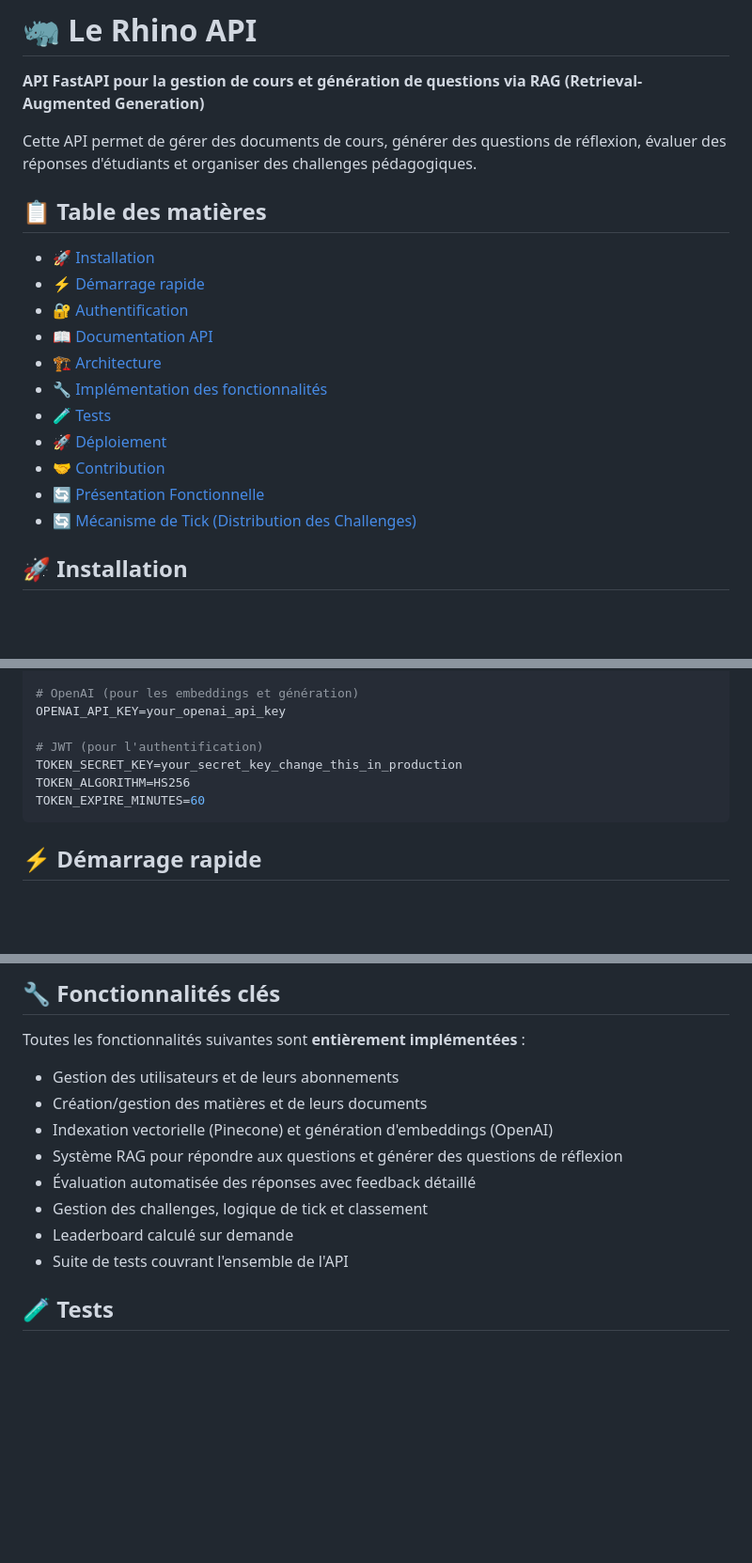
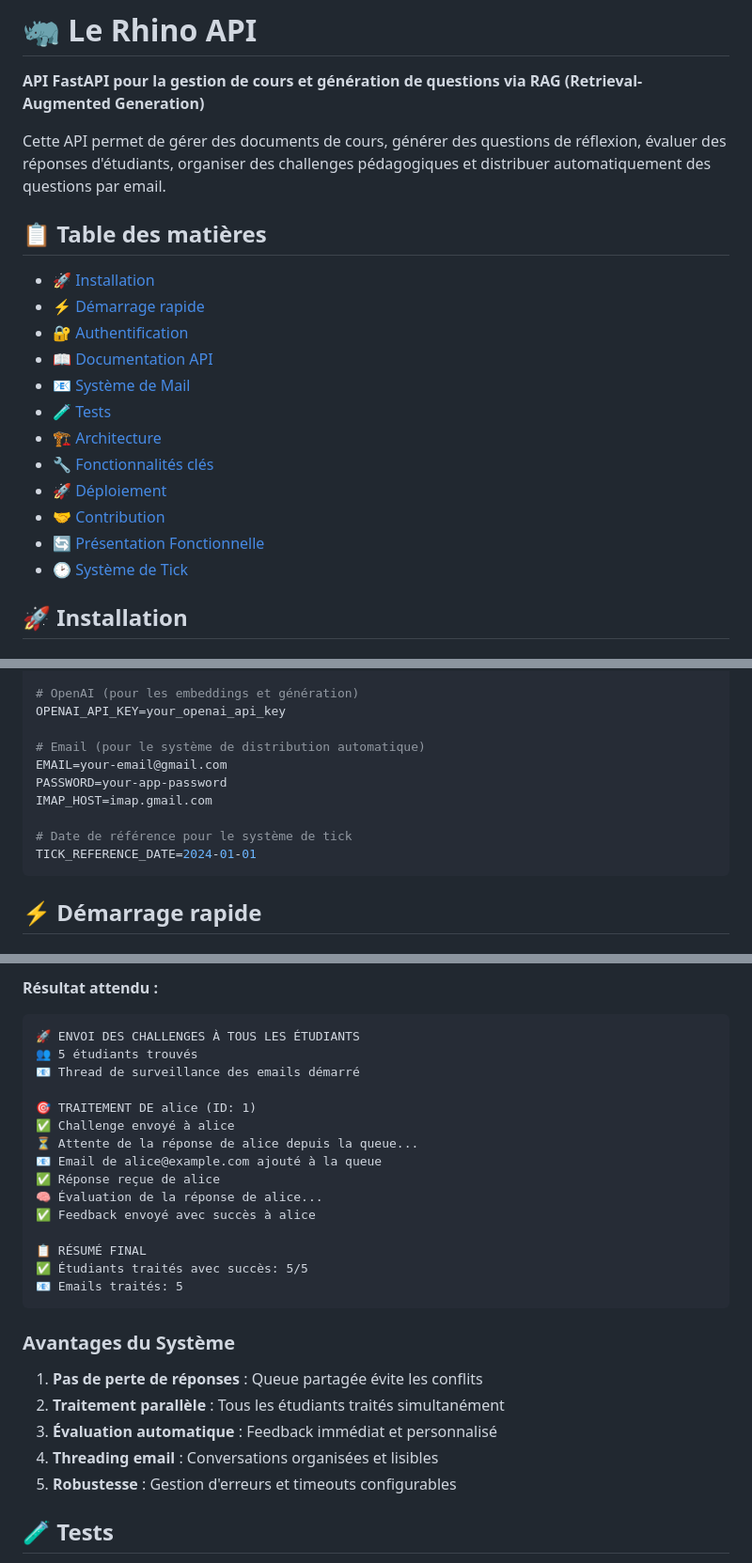
Before and after one commit to alaaeddine-ahriz/rhino-api, a Markdown page: README.md, 3 parts joined by grey strips. Shown at 94% size. GitHub-like rendering; blank space fills up the shorter version.

````diff
--- a/README.md
+++ b/README.md
@@ -2,7 +2,7 @@
 
 **API FastAPI pour la gestion de cours et génération de questions via RAG (Retrieval-Augmented Generation)**
 
-Cette API permet de gérer des documents de cours, générer des questions de réflexion, évaluer des réponses d'étudiants et organiser des challenges pédagogiques.
+Cette API permet de gérer des documents de cours, générer des questions de réflexion, évaluer des réponses d'étudiants, organiser des challenges pédagogiques et distribuer automatiquement des questions par email.
 
 ## 📋 Table des matières
 
@@ -10,13 +10,14 @@ Cette API permet de gérer des documents de cours, générer des questions de r
 - [⚡ Démarrage rapide](#-démarrage-rapide)
 - [🔐 Authentification](#-authentification)
 - [📖 Documentation API](#-documentation-api)
+- [📧 Système de Mail](#-système-de-mail)
+- [🧪 Tests](#-tests)
 - [🏗️ Architecture](#️-architecture)
-- [🔧 Implémentation des fonctionnalités](#-implémentation-des-fonctionnalités)
-- [🧪 Tests](#-tests)
+- [🔧 Fonctionnalités clés](#-fonctionnalités-clés)
 - [🚀 Déploiement](#-déploiement)
 - [🤝 Contribution](#-contribution)
 - [🔄 Présentation Fonctionnelle](#-présentation-fonctionnelle)
-- [🔄 Mécanisme de Tick (Distribution des Challenges)](#-mécanisme-de-tick-distribution-des-challenges)
+- [🕑 Système de Tick](#-système-de-tick)
 
 ## 🚀 Installation
 
@@ -72,10 +73,13 @@ PINECONE_INDEX_NAME=rag-sir
 # OpenAI (pour les embeddings et génération)
 OPENAI_API_KEY=your_openai_api_key
 
-# JWT (pour l'authentification)
-TOKEN_SECRET_KEY=your_secret_key_change_this_in_production
-TOKEN_ALGORITHM=HS256
-TOKEN_EXPIRE_MINUTES=60
+# Email (pour le système de distribution automatique)
+EMAIL=your-email@gmail.com
+PASSWORD=your-app-password
+IMAP_HOST=imap.gmail.com
+
+# Date de référence pour le système de tick
+TICK_REFERENCE_DATE=2024-01-01
 ```
 
 ## ⚡ Démarrage rapide
@@ -213,17 +259,31 @@ app/
 ```
 
-## 🔧 Fonctionnalités clés
+**Résultat attendu :**
+```
+🚀 ENVOI DES CHALLENGES À TOUS LES ÉTUDIANTS
+👥 5 étudiants trouvés
+📧 Thread de surveillance des emails démarré
 
-Toutes les fonctionnalités suivantes sont **entièrement implémentées** :
+🎯 TRAITEMENT DE alice (ID: 1)
+✅ Challenge envoyé à alice
+⏳ Attente de la réponse de alice depuis la queue...
+📧 Email de alice@example.com ajouté à la queue
+✅ Réponse reçue de alice
+🧠 Évaluation de la réponse de alice...
+✅ Feedback envoyé avec succès à alice
 
-- Gestion des utilisateurs et de leurs abonnements
-- Création/gestion des matières et de leurs documents
-- Indexation vectorielle (Pinecone) et génération d'embeddings (OpenAI)
-- Système RAG pour répondre aux questions et générer des questions de réflexion
-- Évaluation automatisée des réponses avec feedback détaillé
-- Gestion des challenges, logique de tick et classement
-- Leaderboard calculé sur demande
-- Suite de tests couvrant l'ensemble de l'API
+📋 RÉSUMÉ FINAL
+✅ Étudiants traités avec succès: 5/5
+📧 Emails traités: 5
+```
+
+### Avantages du Système
+
+1. **Pas de perte de réponses** : Queue partagée évite les conflits
+2. **Traitement parallèle** : Tous les étudiants traités simultanément
+3. **Évaluation automatique** : Feedback immédiat et personnalisé
+4. **Threading email** : Conversations organisées et lisibles
+5. **Robustesse** : Gestion d'erreurs et timeouts configurables
 
 ## 🧪 Tests
 
````
Also changed, not shown: other parts of README.md (+125 -86 lines).
